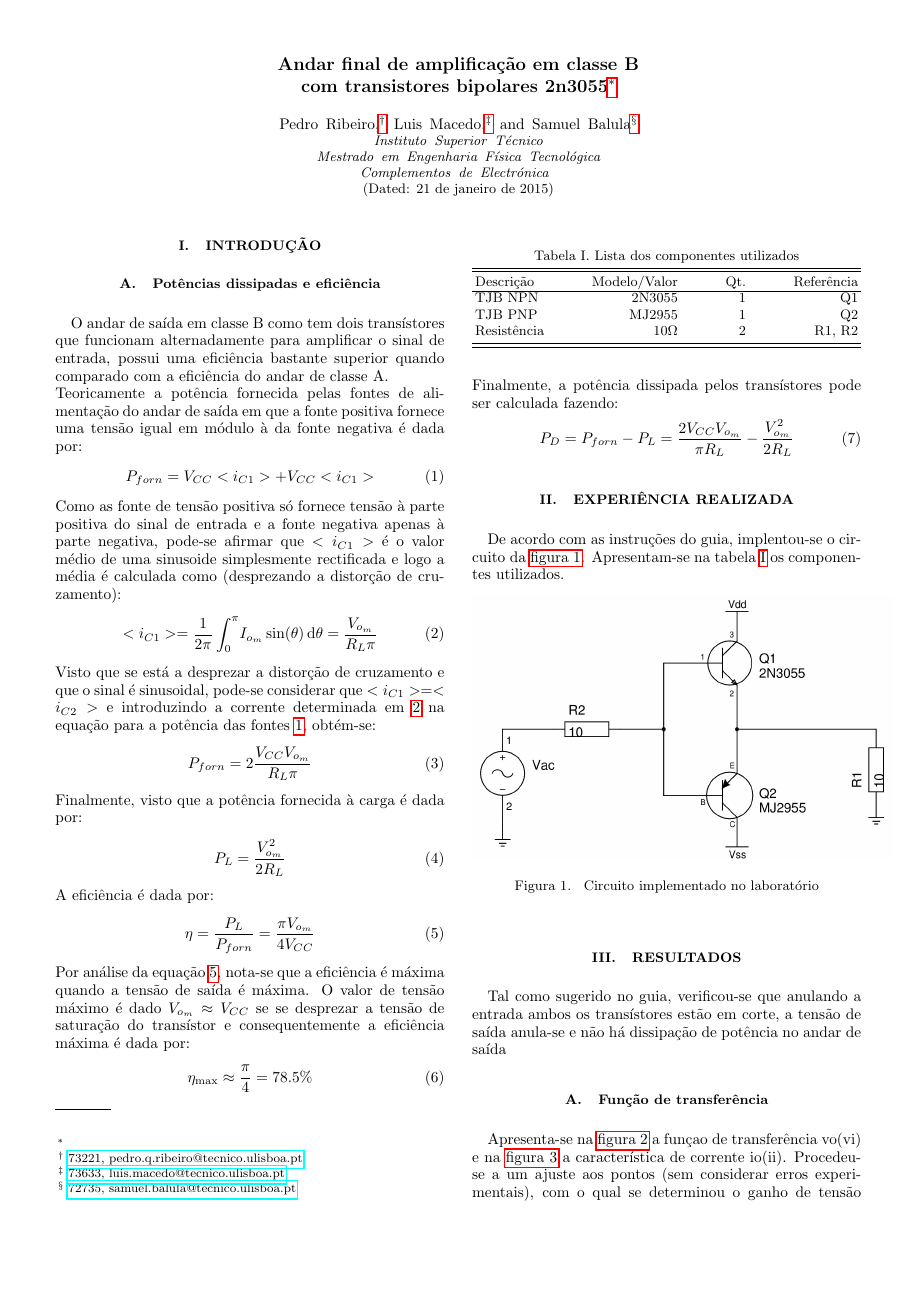
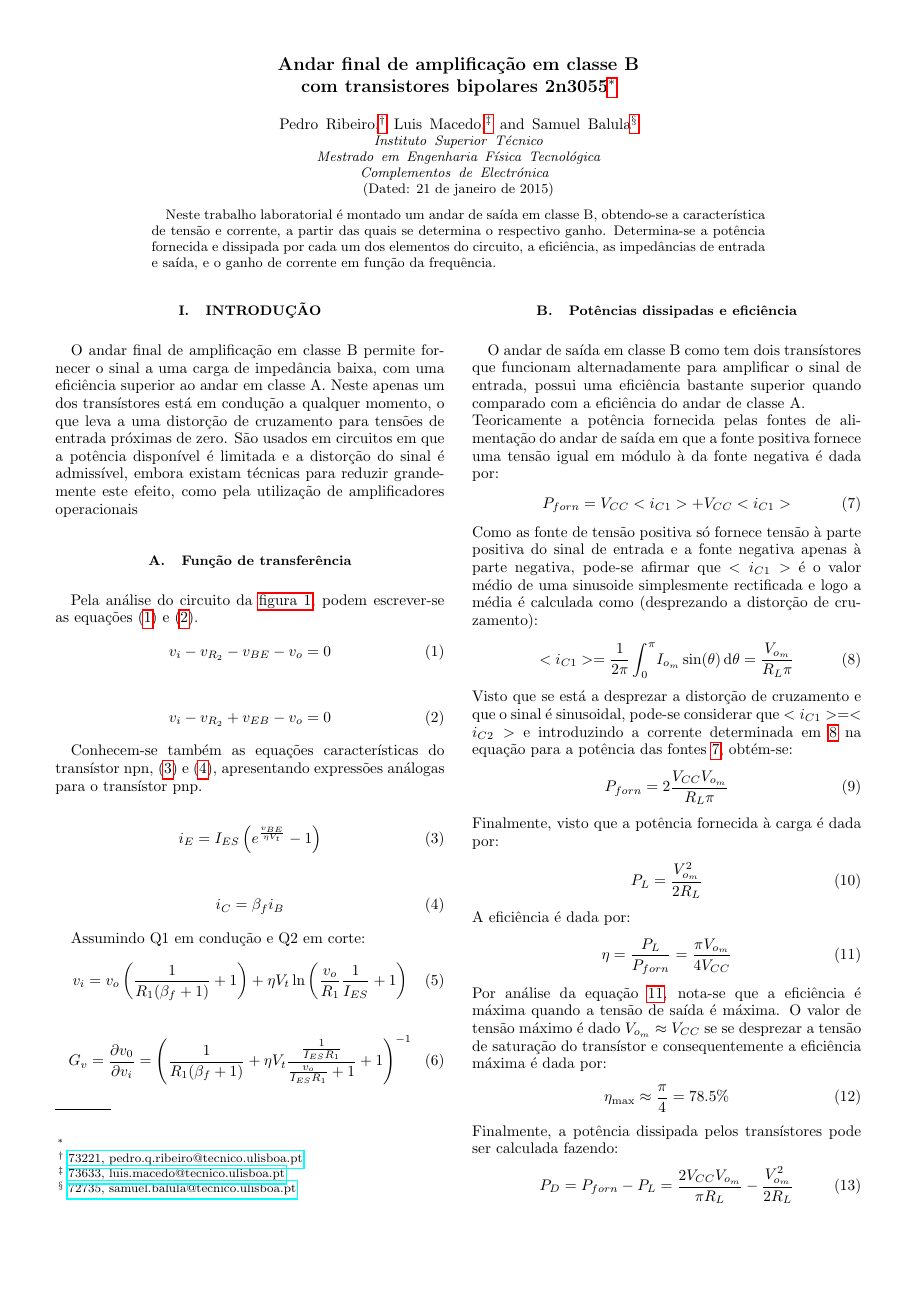
Before and after one commit to sbalula/CEle, a LaTeX paper (4_ClasseB/report/alpha.tex): page 1 of 2 before the commit and page 1 of 3 after it. Compiled offline with pdfLaTeX.

Commit message:
Adicionado o ganho de tensao. É chato fazer isto

```diff
--- a/4_ClasseB/report/alpha.tex
+++ b/4_ClasseB/report/alpha.tex
@@ -104,6 +104,7 @@ com transistores bipolares 2n3055}
 
 %%%%%%%%%%%%%%%%%%%%%%%%%%%%%%%%%% Abstract %%%%%%%%%%%%%%%%%%%%%%%%%%%%%%%%%%%%
 \begin{abstract}
+Neste trabalho laboratorial é montado um andar de saída em classe B, obtendo-se a característica de tensão e corrente, a partir das quais se determina o respectivo ganho. Determina-se a potência fornecida e dissipada por cada um dos elementos do circuito, a eficiência, as impedâncias de entrada e saída, e o ganho de corrente em função da frequência.
 
 \end{abstract}
 \maketitle
@@ -114,7 +115,28 @@ com transistores bipolares 2n3055}
 \label{s:intro}
 %Situar o problema, incluir fórmulas.
 %Quem lê o relatório deve conseguir perceber exatamente o que foi feito.
+O andar final de amplificação em classe B permite fornecer o sinal a uma carga de impedância baixa, com uma eficiência superior ao andar em classe A. Neste apenas um dos transístores está em condução a qualquer momento, o que leva a uma distorção de cruzamento para tensões de entrada próximas de zero. São usados em circuitos em que a potência disponível é limitada e a distorção do sinal é admissível, embora existam técnicas para reduzir grandemente este efeito, como pela utilização de amplificadores operacionais
 
+
+
+
+\subsection{Função de transferência}
+Pela análise do circuito da \rfig{../img/esquematico.png}, podem escrever-se as equações \eqref{opedroefeio} e \eqref{oluisefeio}.
+\eq[opedroefeio]{v_i - v_{R_2} - v_{BE} -v_o = 0}
+\eq[oluisefeio]{v_i - v_{R_2} + v_{EB} - v_o = 0}
+
+Conhecem-se também as equações características do transístor npn, \eqref{npncara1} e \eqref{npncara2}, apresentando expressões análogas para o transístor pnp.
+
+\eq[npncara1]{i_E = I_{ES} \lr{e^{\frac{v_{BE}}{\eta V_t}} - 1}}
+\eq[npncara2]{i_C = \beta_f i_B}
+
+Assumindo Q1 em condução e Q2 em corte:
+\eq{v_i = v_o \lr{\frac{1}{R_1 (\beta_f + 1)} + 1} + \eta V_t \ln{\lr{\frac{v_o}{R_1}\frac{1}{I_{ES}} + 1}}}
+
+\eq{G_v = \frac{\partial v_0}{\partial v_i} = \lr{\frac{1}{R_1 (\beta_f + 1)} + \eta V_t \frac{
+\frac{1}{I_{ES} R_1}
+}{
+\frac{v_o}{I_{ES} R_1} + 1} + 1}^{-1}}
 
 \subsection{Potências dissipadas e eficiência}
 O andar de saída em classe B como tem dois transístores que funcionam alternadamente para amplificar o sinal de entrada, possui uma eficiência bastante superior quando comparado com a eficiência do andar de classe A.\\
@@ -186,7 +208,7 @@ Ajuste pelo método dos mínimos quadrados a uma função do tipo $y=mx+b$. Par
 
 %\fig{../ngspice/plot.pdf}{Função de transferência vo(vi) obtida na simulação em ngspice}
 
-Apresenta-se na \rfig{../gnuplot/vo(vi).pdf} a funçao de transferência vo(vi) e na \rfig{../gnuplot/io(ii).pdf} a característica de corrente io(ii). Procedeu-se a um ajuste aos pontos (sem considerar erros experimentais), com o qual se determinou o ganho de tensão $0.91\pm0.02$ e de corrente $110\pm2$. Apresenta-se também na \rfig{../gnuplot/xy.pdf} uma aquisição do osciloscópio no modo xy.
+Apresenta-se na \rfig{../gnuplot/vo(vi).pdf} a funçao de transferência vo(vi) e na \rfig{../gnuplot/io(ii).pdf} a característica de corrente io(ii). Procedeu-se a um ajuste aos pontos (sem considerar erros experimentais), com o qual se determinou o ganho de tensão $0.978\pm0.015$ e de corrente $118\pm1$. Apresenta-se também na \rfig{../gnuplot/xy.pdf} uma aquisição do osciloscópio no modo xy.
 Determinou-se que o valor máximo de vo para o qual não há distorção é $6.57 V rms$, isto é $9.29 V$ de amplitude.
 
 A distorção ocorre quando a tensão de saída atinge $V_{dd} - V_{ce_{saturacao}}$ ou $V_{ss} + V_{ec_{saturacao}}$, sendo que neste caso os valores são iguais em módulo. Como $V_{ce_{saturacao}}~0.7V$, $vo_{max}\approx9.7 V$.
```
Also changed, not shown: 4_ClasseB/report/facil.sty (+0 -1 lines), 4_ClasseB/report/alpha.tex (6 more changed lines).
